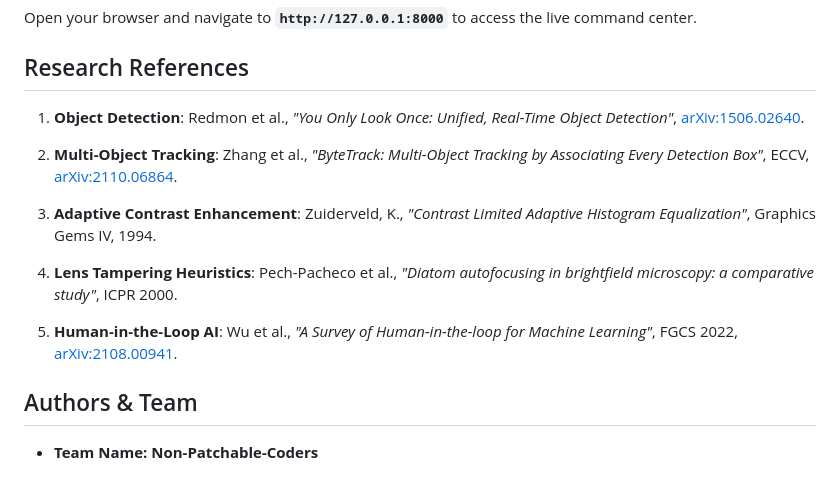
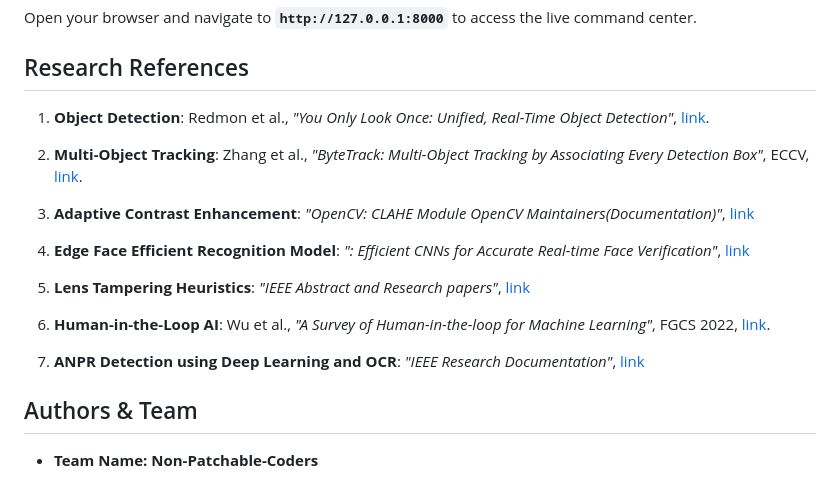
Before and after one commit to mukesh-kumar-A/IBVAP, a Markdown page: README.md, the part around the change. Drawn GitHub-style.

```diff
--- a/README.md
+++ b/README.md
@@ -121,16 +121,20 @@ Open your browser and navigate to **`http://127.0.0.1:8000`** to access the live
 
 ##  Research References
 
-1. **Object Detection**: Redmon et al., *"You Only Look Once: Unified, Real-Time Object Detection"*, [arXiv:1506.02640](https://arxiv.org/abs/1506.02640?utm_source=gemini).
+1. **Object Detection**: Redmon et al., *"You Only Look Once: Unified, Real-Time Object Detection"*, [link](https://arxiv.org/pdf/2408.15857).
 
-2. **Multi-Object Tracking**: Zhang et al., *"ByteTrack: Multi-Object Tracking by Associating Every Detection Box"*, ECCV, [arXiv:2110.06864](https://arxiv.org/abs/2110.06864?utm_source=gemini).
+2. **Multi-Object Tracking**: Zhang et al., *"ByteTrack: Multi-Object Tracking by Associating Every Detection Box"*, ECCV, [link](https://arxiv.org/abs/2110.06864).
 
-3. **Adaptive Contrast Enhancement**: Zuiderveld, K., *"Contrast Limited Adaptive Histogram Equalization"*, Graphics Gems IV, 1994.
+3. **Adaptive Contrast Enhancement**: *"OpenCV: CLAHE Module OpenCV Maintainers(Documentation)"*,
+[link](https://ieeexplore.ieee.org/document/6607556)
 
-4. **Lens Tampering Heuristics**: Pech-Pacheco et al., *"Diatom autofocusing in brightfield microscopy: a comparative study"*, ICPR 2000.
+4. **Edge Face Efficient Recognition Model**: *": Efficient CNNs for Accurate Real-time Face Verification"*, [link](https://arxiv.org/pdf/1804.07573)
 
-5. **Human-in-the-Loop AI**: Wu et al., *"A Survey of Human-in-the-loop for Machine Learning"*, FGCS 2022, [arXiv:2108.00941](https://arxiv.org/abs/2108.00941?utm_source=gemini).
+5. **Lens Tampering Heuristics**: *"IEEE Abstract and Research papers"*, [link](https://ieeexplore.ieee.org/document/6607556)
 
+6. **Human-in-the-Loop AI**: Wu et al., *"A Survey of Human-in-the-loop for Machine Learning"*, FGCS 2022, [link](https://arxiv.org/abs/2108.00941).
+
+7. **ANPR Detection using Deep Learning and OCR**: *"IEEE Research Documentation"*, [link](https://ieeexplore.ieee.org/document/10911385)
 ##  Authors & Team
 
 * **Team Name:** **Non-Patchable-Coders**
```
